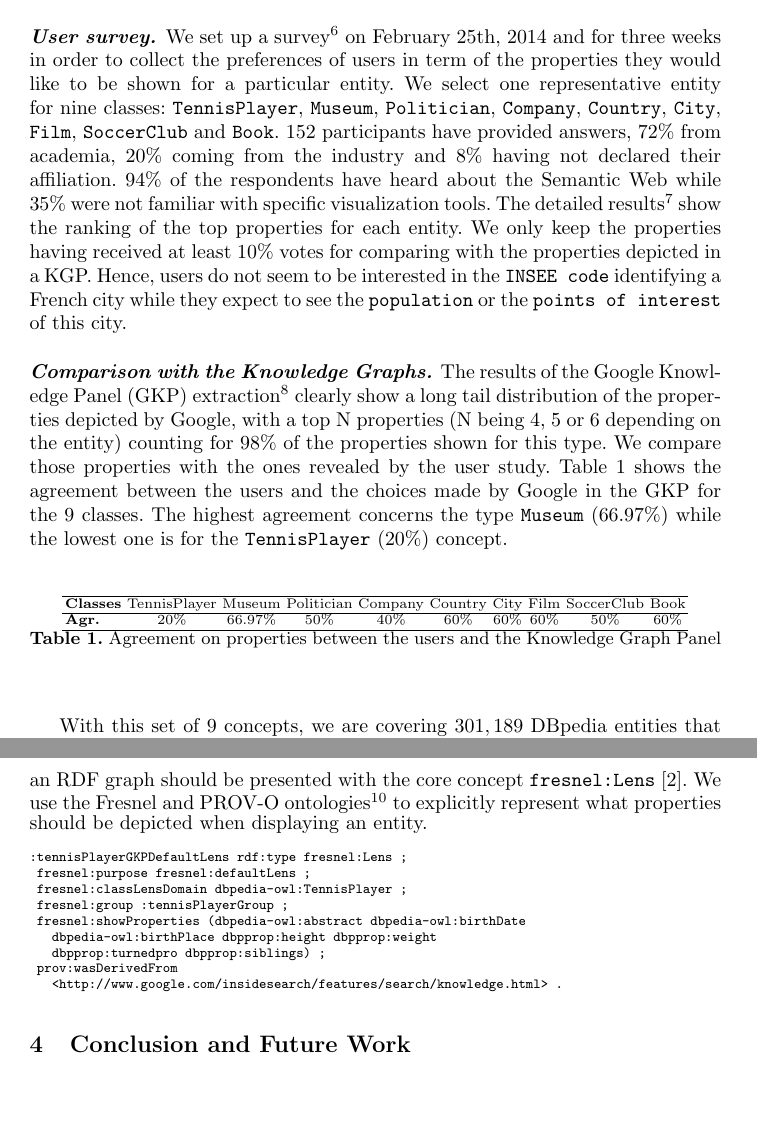
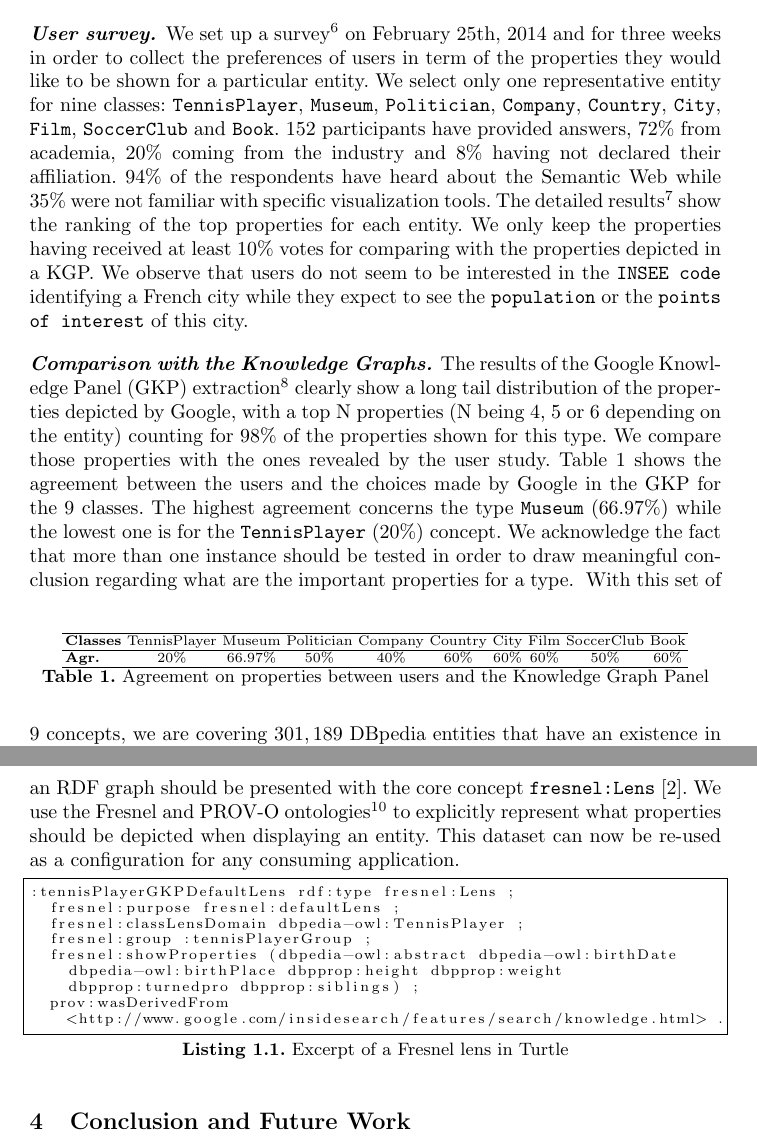
Before and after one commit to ahmadassaf/KBE, a LaTeX paper (eswc2014-poster/eswc2014-poster.tex): two parts of pages 3 and 4 of 4, joined at a grey line, cut so that both start at the same text, the shorter picture padded with empty space. Compiled offline with pdfLaTeX.

Commit message:
Work on the camera ready version of the paper while being on the plane to Cuba

```diff
--- a/eswc2014-poster/eswc2014-poster.tex
+++ b/eswc2014-poster/eswc2014-poster.tex
@@ -23,7 +22,6 @@
 \usepackage{color}
 \newtheorem{deflda}{Axiom}
 \newcommand{\todo}[1]{\noindent\textcolor{red}{{\bf \{TODO}: #1{\bf \}}}}
-\newcommand{\ghis}[1]{\noindent\textcolor{blue}{{\bf \{Ghislain}: #1{\bf \}}}}
 
 % Language Definitions for Turtle
 \definecolor{olivegreen}{rgb}{0.2,0.8,0.5}
@@ -123,12 +121,10 @@ We conducted a user survey in order to compare what users think should be the im
 
 \paragraph{\textbf{User survey.}}
 \label{sec:survey}
-We set up a survey\footnote{The survey is at \url{http://eSurv.org?u=entityviz}} on February 25th, 2014 and for three weeks in order to collect the preferences of users in term of the properties they would like to be shown for a particular entity. We select one representative entity for nine classes: \texttt{TennisPlayer}, \texttt{Museum}, \texttt{Politician}, \texttt{Company}, \texttt{Country}, \texttt{City}, \texttt{Film}, \texttt{SoccerClub} and \texttt{Book}. 152 participants have provided answers, 72\% from academia, 20\% coming from the industry and 8\% having not declared their affiliation. 94\% of the respondents have heard about the Semantic Web while 35\% were not familiar with specific visualization tools. The detailed results\footnote{\url{https://github.com/ahmadassaf/KBE/blob/master/results/agreement-gkp-users.xls}} show the ranking of the top properties for each entity. We only keep the properties having received at least 10\% votes for comparing with the properties depicted in a KGP. Hence, users do not seem to be interested in the \texttt{INSEE code} identifying a French city while they expect to see the \texttt{population} or the \texttt{points of interest} of this city.
-
+We set up a survey\footnote{The survey is at \url{http://eSurv.org?u=entityviz}} on February 25th, 2014 and for three weeks in order to collect the preferences of users in term of the properties they would like to be shown for a particular entity. We select only one representative entity for nine classes: \texttt{TennisPlayer}, \texttt{Museum}, \texttt{Politician}, \texttt{Company}, \texttt{Country}, \texttt{City}, \texttt{Film}, \texttt{SoccerClub} and \texttt{Book}. 152 participants have provided answers, 72\% from academia, 20\% coming from the industry and 8\% having not declared their affiliation. 94\% of the respondents have heard about the Semantic Web while 35\% were not familiar with specific visualization tools. The detailed results\footnote{\url{https://github.com/ahmadassaf/KBE/blob/master/results/agreement-gkp-users.xls}} show the ranking of the top properties for each entity. We only keep the properties having received at least 10\% votes for comparing with the properties depicted in a KGP. We observe that users do not seem to be interested in the \texttt{INSEE code} identifying a French city while they expect to see the \texttt{population} or the \texttt{points of interest} of this city.
 \paragraph{\textbf{Comparison with the Knowledge Graphs.}}
 \label{sec:comparison}
-The results of the Google Knowledge Panel (GKP) extraction\footnote{\url{https://github.com/ahmadassaf/KBE/blob/master/results/survey.json}} clearly show a long tail distribution of the properties depicted by Google, with a top N properties (N being 4, 5 or 6 depending on the entity) counting for 98\% of the properties shown for this type. We compare those properties with the ones revealed by the user study. Table~\ref{tab:agreement} shows the agreement between the users and the choices made by Google in the GKP for the 9 classes. The highest agreement concerns the type \texttt{Museum} (66.97\%) while the lowest one is for the \texttt{TennisPlayer} (20\%) concept.
-
+The results of the Google Knowledge Panel (GKP) extraction\footnote{\url{https://github.com/ahmadassaf/KBE/blob/master/results/survey.json}} clearly show a long tail distribution of the properties depicted by Google, with a top N properties (N being 4, 5 or 6 depending on the entity) counting for 98\% of the properties shown for this type. We compare those properties with the ones revealed by the user study. Table~\ref{tab:agreement} shows the agreement between the users and the choices made by Google in the GKP for the 9 classes. The highest agreement concerns the type \texttt{Museum} (66.97\%) while the lowest one is for the \texttt{TennisPlayer} (20\%) concept. We acknowledge the fact that more than one instance should be tested in order to draw meaningful conclusion regarding what are the important properties for a type.
 \begin{table}[!htp]
 \centering{\scriptsize
 \begin{tabular}{lccccccccc}
@@ -136,17 +132,18 @@ The results of the Google Knowledge Panel (GKP) extraction\footnote{\url{https:/
  \textbf{Classes}	& TennisPlayer 	& Museum & Politician & Company & Country & City & Film & SoccerClub & Book	 \\ \hline
  \textbf{Agr.}& 20\%  & 66.97\% & 50\% & 40\% & 60\% & 60\% & 60\% & 50\% & 60\% \\ \hline
 \end{tabular}
-\caption{Agreement on properties between the users and the Knowledge Graph Panel}
+\caption{Agreement on properties between users and the Knowledge Graph Panel}
 \label{tab:agreement}
 }
 \end{table}\normalsize
+\vspace{-0.5cm}
 With this set of 9 concepts, we are covering $301,189$ DBpedia entities that have an existence in Freebase, and for each of them, we can now empirically define the most important properties when there is an agreement between one of the biggest knowledge base (Google) and users preferences.
 
 \paragraph{\textbf{Modeling the preferred properties with Fresnel.}}
 \label{sec:fresnel}
-Fresnel\footnote{\url{http://www.w3.org/2005/04/fresnel-info/}} is a presentation vocabulary for displaying RDF data. It specifies \textit{what} information contained in an RDF graph should be presented with the core concept \texttt{fresnel:Lens}~\cite{pietriga2006}. We use the Fresnel and PROV-O ontologies\footnote{\url{http://www.w3.org/TR/prov-o/}} to explicitly represent what properties should be depicted when displaying an entity.
-\scriptsize
-\begin{verbatim}
+Fresnel\footnote{\url{http://www.w3.org/2005/04/fresnel-info/}} is a presentation vocabulary for displaying RDF data. It specifies \textit{what} information contained in an RDF graph should be presented with the core concept \texttt{fresnel:Lens}~\cite{pietriga2006}. We use the Fresnel and PROV-O ontologies\footnote{\url{http://www.w3.org/TR/prov-o/}} to explicitly represent what properties should be depicted when displaying an entity. This dataset can now be re-used as a configuration for any consuming application.
+\lstset{basicstyle=\scriptsize, backgroundcolor=\color{white}, frame=single, caption={Excerpt of a Fresnel lens in Turtle}, label=fresnel, captionpos=b}
+\begin{lstlisting}
 :tennisPlayerGKPDefaultLens rdf:type fresnel:Lens ;
   fresnel:purpose fresnel:defaultLens ;
   fresnel:classLensDomain dbpedia-owl:TennisPlayer ;
```
Also changed, not shown: eswc2014-poster/eswc2014-poster.tex (13 more changed lines). Lines whose indentation alone changed are shown as unchanged.
